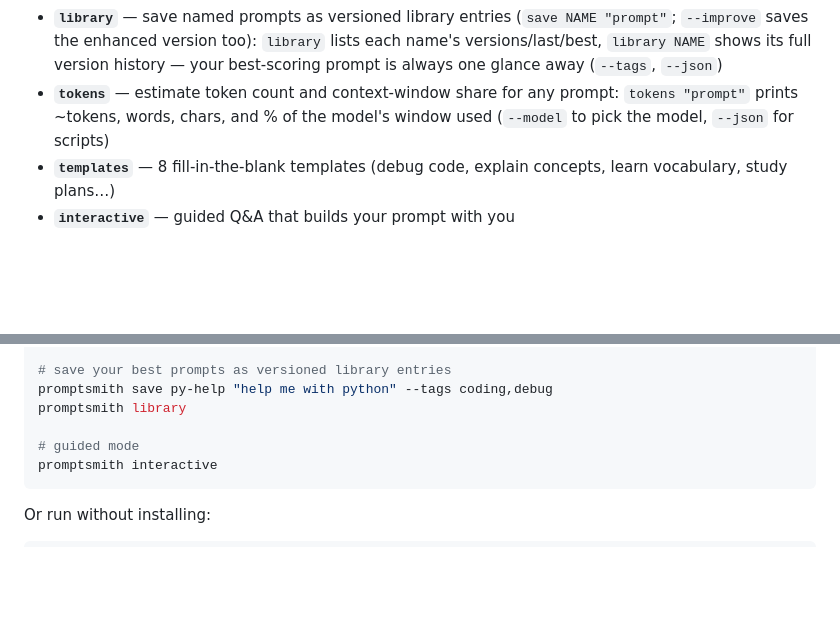
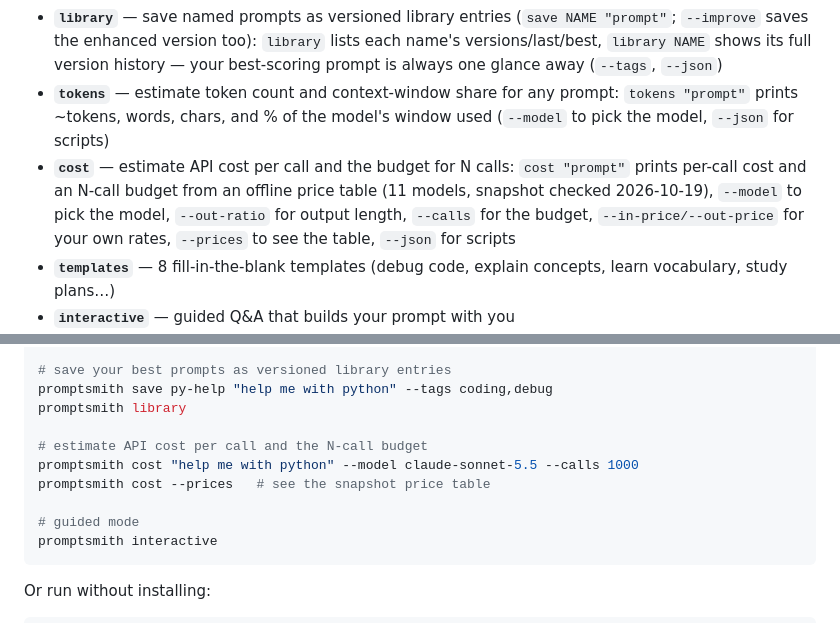
Before and after one commit to realhassanabbasi/promptsmith, a Markdown page: README.md, 2 parts joined by grey strips. Rendered like a GitHub page; blank space fills up the shorter version.

````diff
--- a/README.md
+++ b/README.md
@@ -26,6 +26,7 @@ Small vague prompts get small vague answers. PromptSmith applies the checklist e
 - **`history`** — log scored runs (`score`/`compare --log`) and print per-prompt trend reports (`report`): runs, averages, sparklines, and an improving/steady/slipping verdict (`--json` for dashboards)
 - **`library`** — save named prompts as versioned library entries (`save NAME "prompt"`; `--improve` saves the enhanced version too): `library` lists each name's versions/last/best, `library NAME` shows its full version history — your best-scoring prompt is always one glance away (`--tags`, `--json`)
 - **`tokens`** — estimate token count and context-window share for any prompt: `tokens "prompt"` prints ~tokens, words, chars, and % of the model's window used (`--model` to pick the model, `--json` for scripts)
+- **`cost`** — estimate API cost per call and the budget for N calls: `cost "prompt"` prints per-call cost and an N-call budget from an offline price table (11 models, snapshot checked 2026-10-19), `--model` to pick the model, `--out-ratio` for output length, `--calls` for the budget, `--in-price/--out-price` for your own rates, `--prices` to see the table, `--json` for scripts
 - **`templates`** — 8 fill-in-the-blank templates (debug code, explain concepts, learn vocabulary, study plans…)
 - **`interactive`** — guided Q&A that builds your prompt with you
 - **`skill`** — generate an installable agent skill (SKILL.md) from the real scoring rubric AND the full score→improve→compare→version loop, so coding agents apply the same workflow themselves
@@ -66,6 +67,10 @@ promptsmith report
 promptsmith save py-help "help me with python" --tags coding,debug
 promptsmith library
 
+# estimate API cost per call and the N-call budget
+promptsmith cost "help me with python" --model claude-sonnet-5.5 --calls 1000
+promptsmith cost --prices   # see the snapshot price table
+
 # guided mode
 promptsmith interactive
 ```
````
Also changed, not shown: other parts of README.md (+32 -2 lines).
